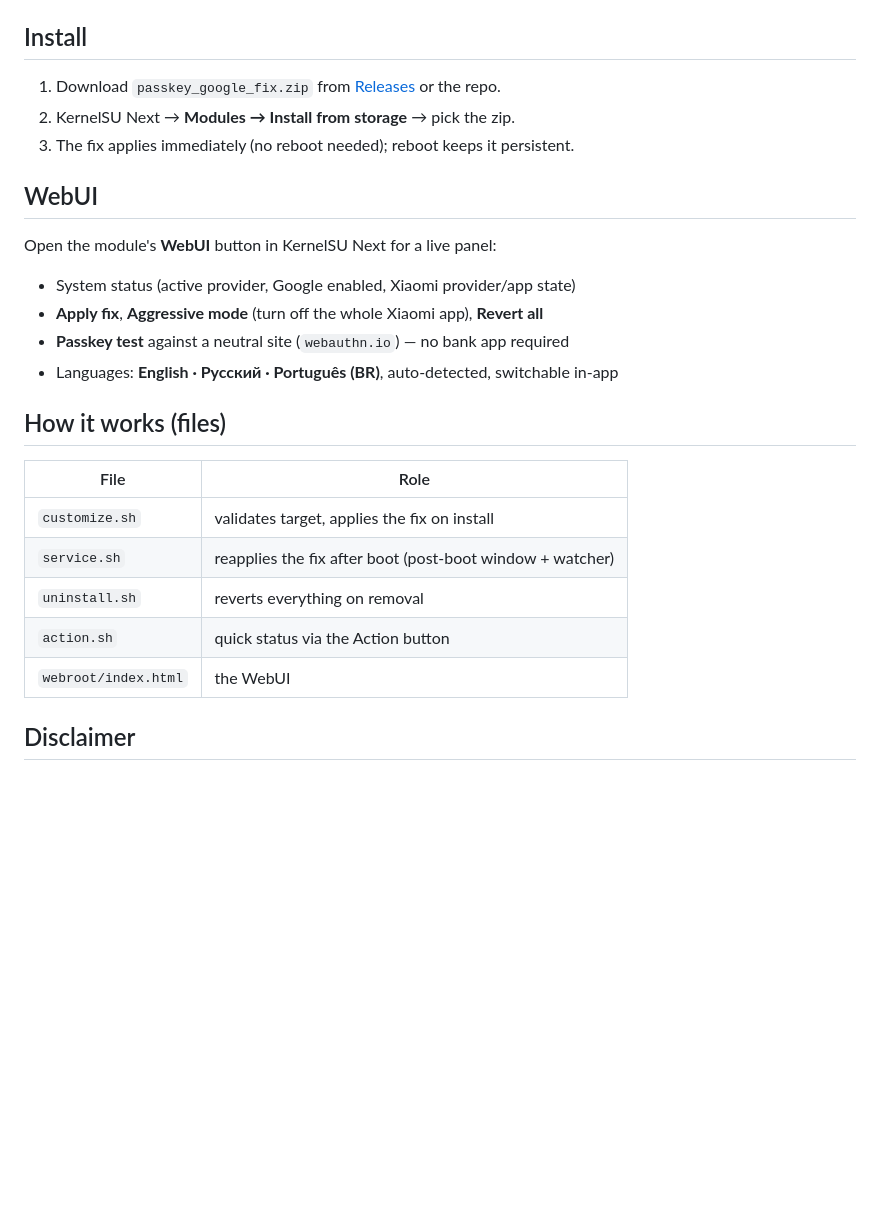
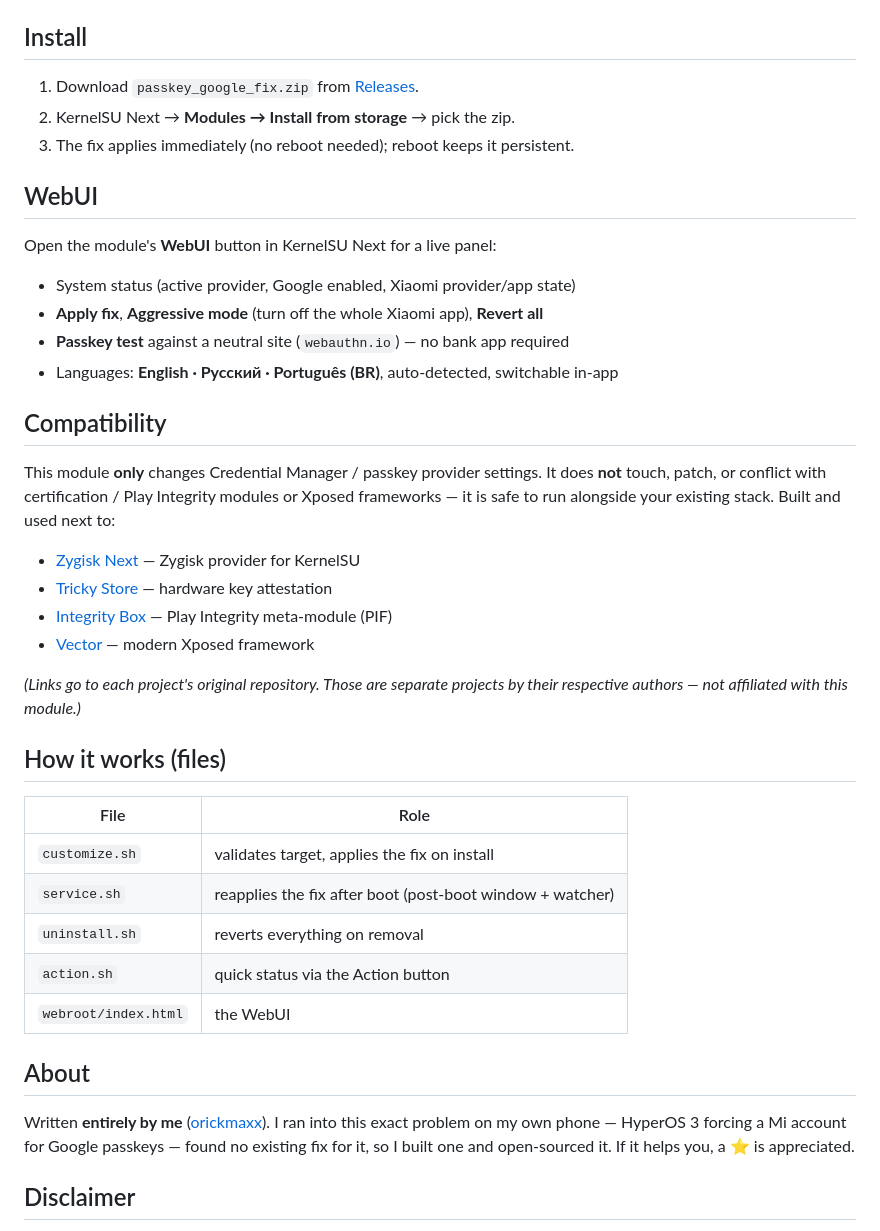
Before and after one commit to orickmaxx/passkey-google-fix, a Markdown page: README.md, the part around one of its changes. GitHub-like rendering; blank space fills up the shorter version.

Commit message:
docs: screenshots, compatibility and authorship; harden WebUI overflow
- Add EN/RU/PT WebUI screenshots (docs/)
- README: screenshots, compatibility with cert modules + Vector (linked), authorship
- WebUI: guard against horizontal overflow on narrow widths

```diff
--- a/README.md
+++ b/README.md
@@ -51,7 +60,7 @@ Built and tested on a Redmi Note 13 Pro 5G (`garnet`), HyperOS 3, Android 16.
 ## Install
 
 1. Download `passkey_google_fix.zip` from
-   [Releases](https://github.com/orickmaxx/passkey-google-fix/releases) or the repo.
+   [Releases](https://github.com/orickmaxx/passkey-google-fix/releases/latest).
 2. KernelSU Next → **Modules → Install from storage** → pick the zip.
 3. The fix applies immediately (no reboot needed); reboot keeps it persistent.
 
@@ -64,6 +73,21 @@ Open the module's **WebUI** button in KernelSU Next for a live panel:
 - **Passkey test** against a neutral site (`webauthn.io`) — no bank app required
 - Languages: **English · Русский · Português (BR)**, auto-detected, switchable in-app
 
+## Compatibility
+
+This module **only** changes Credential Manager / passkey provider settings. It does
+**not** touch, patch, or conflict with certification / Play Integrity modules or
+Xposed frameworks — it is safe to run alongside your existing stack. Built and used
+next to:
+
+- [Zygisk Next](https://github.com/Dr-TSNG/ZygiskNext) — Zygisk provider for KernelSU
+- [Tricky Store](https://github.com/5ec1cff/TrickyStore) — hardware key attestation
+- [Integrity Box](https://github.com/MeowDump/Integrity-Box) — Play Integrity meta-module (PIF)
+- [Vector](https://github.com/JingMatrix/Vector) — modern Xposed framework
+
+*(Links go to each project's original repository. Those are separate projects by
+their respective authors — not affiliated with this module.)*
+
 ## How it works (files)
 
 | File | Role |
@@ -74,6 +98,13 @@ Open the module's **WebUI** button in KernelSU Next for a live panel:
 | `action.sh` | quick status via the Action button |
 | `webroot/index.html` | the WebUI |
 
+## About
+
+Written **entirely by me** ([orickmaxx](https://github.com/orickmaxx)). I ran into
+this exact problem on my own phone — HyperOS 3 forcing a Mi account for Google
+passkeys — found no existing fix for it, so I built one and open-sourced it. If it
+helps you, a ⭐ is appreciated.
+
 ## Disclaimer
 
 This module changes credential-provider settings on your own device. It is
```
Also changed, not shown: other parts of README.md (+10 -1 lines), docs/screenshot-en.png (added), docs/screenshot-pt.png (added), docs/screenshot-ru.png (added), 2 other files.
